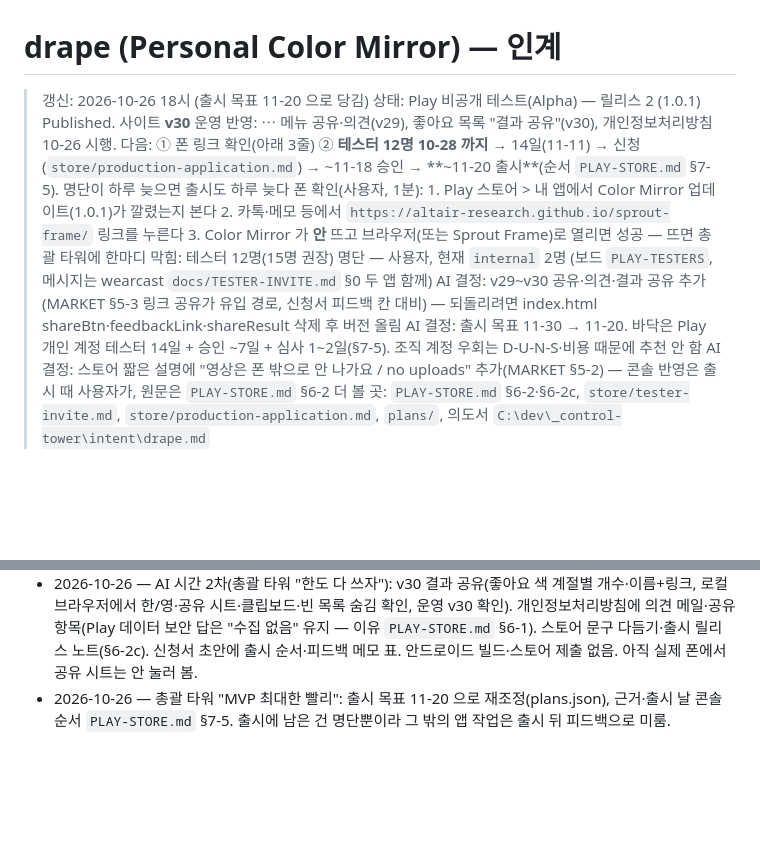
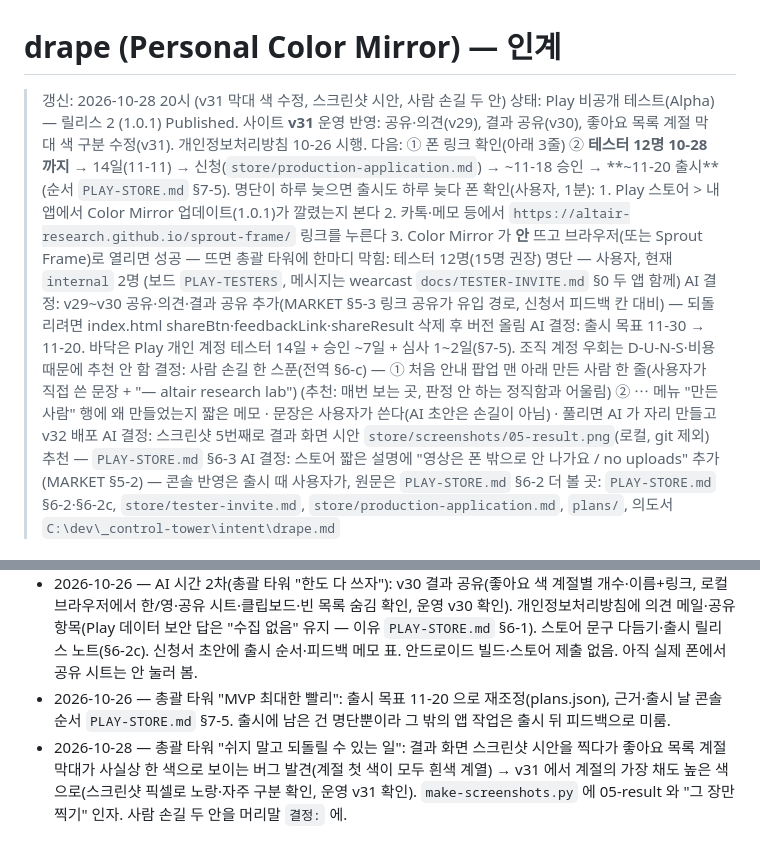
Before and after one commit to altair-research/drape, a Markdown page: HANDOFF.md, 2 parts joined by grey strips. Rendered like a GitHub page; blank space fills up the shorter version.

Commit message:
HANDOFF: v31·스크린샷 시안·사람 손길 두 안(결정), PLAY-STORE §6-3 결과 화면 시안

```diff
--- a/HANDOFF.md
+++ b/HANDOFF.md
@@ -1,7 +1,7 @@
 # drape (Personal Color Mirror) — 인계
 
-> 갱신: 2026-10-26 18시 (출시 목표 11-20 으로 당김)
-> 상태: Play 비공개 테스트(Alpha) — 릴리스 2 (1.0.1) Published. 사이트 **v30** 운영 반영: ⋯ 메뉴 공유·의견(v29), 좋아요 목록 "결과 공유"(v30), 개인정보처리방침 10-26 시행.
+> 갱신: 2026-10-28 20시 (v31 막대 색 수정, 스크린샷 시안, 사람 손길 두 안)
+> 상태: Play 비공개 테스트(Alpha) — 릴리스 2 (1.0.1) Published. 사이트 **v31** 운영 반영: 공유·의견(v29), 결과 공유(v30), 좋아요 목록 계절 막대 색 구분 수정(v31). 개인정보처리방침 10-26 시행.
 > 다음: ① 폰 링크 확인(아래 3줄) ② **테스터 12명 10-28 까지** → 14일(11-11) → 신청(`store/production-application.md`) → ~11-18 승인 → **~11-20 출시**(순서 `PLAY-STORE.md` §7-5). 명단이 하루 늦으면 출시도 하루 늦다
 > 폰 확인(사용자, 1분): 1. Play 스토어 > 내 앱에서 Color Mirror 업데이트(1.0.1)가 깔렸는지 본다
 >   2. 카톡·메모 등에서 `https://altair-research.github.io/sprout-frame/` 링크를 누른다
@@ -9,6 +9,8 @@
 > 막힘: 테스터 12명(15명 권장) 명단 — 사용자, 현재 `internal` 2명 (보드 `PLAY-TESTERS`, 메시지는 wearcast `docs/TESTER-INVITE.md` §0 두 앱 함께)
 > AI 결정: v29~v30 공유·의견·결과 공유 추가(MARKET §5-3 링크 공유가 유입 경로, 신청서 피드백 칸 대비) — 되돌리려면 index.html shareBtn·feedbackLink·shareResult 삭제 후 버전 올림
 > AI 결정: 출시 목표 11-30 → 11-20. 바닥은 Play 개인 계정 테스터 14일 + 승인 ~7일 + 심사 1~2일(§7-5). 조직 계정 우회는 D-U-N-S·비용 때문에 추천 안 함
+> 결정: 사람 손길 한 스푼(전역 §6-c) — ① 처음 안내 팝업 맨 아래 만든 사람 한 줄(사용자가 직접 쓴 문장 + "— altair research lab") (추천: 매번 보는 곳, 판정 안 하는 정직함과 어울림) ② ⋯ 메뉴 "만든 사람" 행에 왜 만들었는지 짧은 메모 · 문장은 사용자가 쓴다(AI 초안은 손길이 아님) · 풀리면 AI 가 자리 만들고 v32 배포
+> AI 결정: 스크린샷 5번째로 결과 화면 시안 `store/screenshots/05-result.png`(로컬, git 제외) 추천 — `PLAY-STORE.md` §6-3
 > AI 결정: 스토어 짧은 설명에 "영상은 폰 밖으로 안 나가요 / no uploads" 추가(MARKET §5-2) — 콘솔 반영은 출시 때 사용자가, 원문은 `PLAY-STORE.md` §6-2
 > 더 볼 곳: `PLAY-STORE.md` §6-2·§6-2c, `store/tester-invite.md`, `store/production-application.md`, `plans/`, 의도서 `C:\dev\_control-tower\intent\drape.md`
 
@@ -22,3 +24,4 @@
 - 2026-10-26 — AI 시간(총괄 타워 지시): 테스터 넣기 클릭 순서(`store/tester-invite.md`, 메시지는 wearcast 문안 재사용), 프로덕션 신청 답변 초안(`store/production-application.md`), v29 공유·의견 메뉴(로컬 브라우저에서 한/영 라벨·공유 시트·복사 대체·메일 제목 확인), 플랜 기록(`plans/plans.json`, 목표 11-30). 스토어 제출 없음 — 사이트만 바뀌어 AAB 재업로드 불필요.
 - 2026-10-26 — AI 시간 2차(총괄 타워 "한도 다 쓰자"): v30 결과 공유(좋아요 색 계절별 개수·이름+링크, 로컬 브라우저에서 한/영·공유 시트·클립보드·빈 목록 숨김 확인, 운영 v30 확인). 개인정보처리방침에 의견 메일·공유 항목(Play 데이터 보안 답은 "수집 없음" 유지 — 이유 `PLAY-STORE.md` §6-1). 스토어 문구 다듬기·출시 릴리스 노트(§6-2c). 신청서 초안에 출시 순서·피드백 메모 표. 안드로이드 빌드·스토어 제출 없음. 아직 실제 폰에서 공유 시트는 안 눌러 봄.
 - 2026-10-26 — 총괄 타워 "MVP 최대한 빨리": 출시 목표 11-20 으로 재조정(plans.json), 근거·출시 날 콘솔 순서 `PLAY-STORE.md` §7-5. 출시에 남은 건 명단뿐이라 그 밖의 앱 작업은 출시 뒤 피드백으로 미룸.
+- 2026-10-28 — 총괄 타워 "쉬지 말고 되돌릴 수 있는 일": 결과 화면 스크린샷 시안을 찍다가 좋아요 목록 계절 막대가 사실상 한 색으로 보이는 버그 발견(계절 첫 색이 모두 흰색 계열) → v31 에서 계절의 가장 채도 높은 색으로(스크린샷 픽셀로 노랑·자주 구분 확인, 운영 v31 확인). `make-screenshots.py` 에 05-result 와 "그 장만 찍기" 인자. 사람 손길 두 안을 머리말 `결정:` 에.
```
Also changed, not shown: PLAY-STORE.md (+2 -0 lines).
